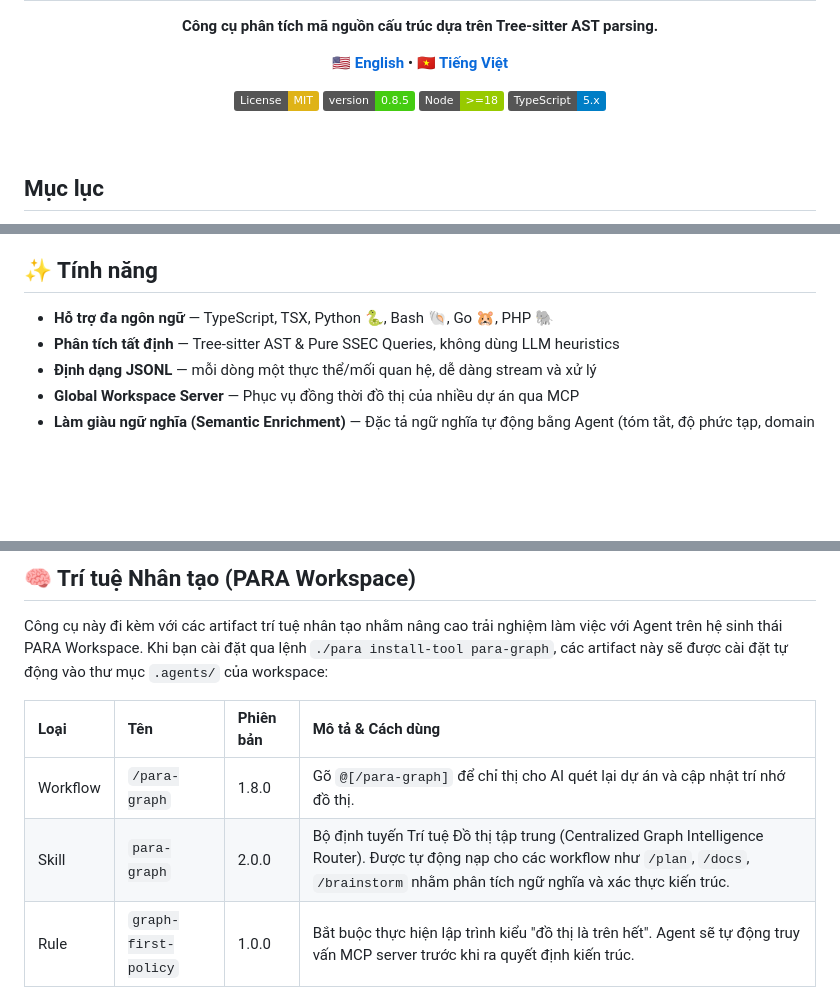
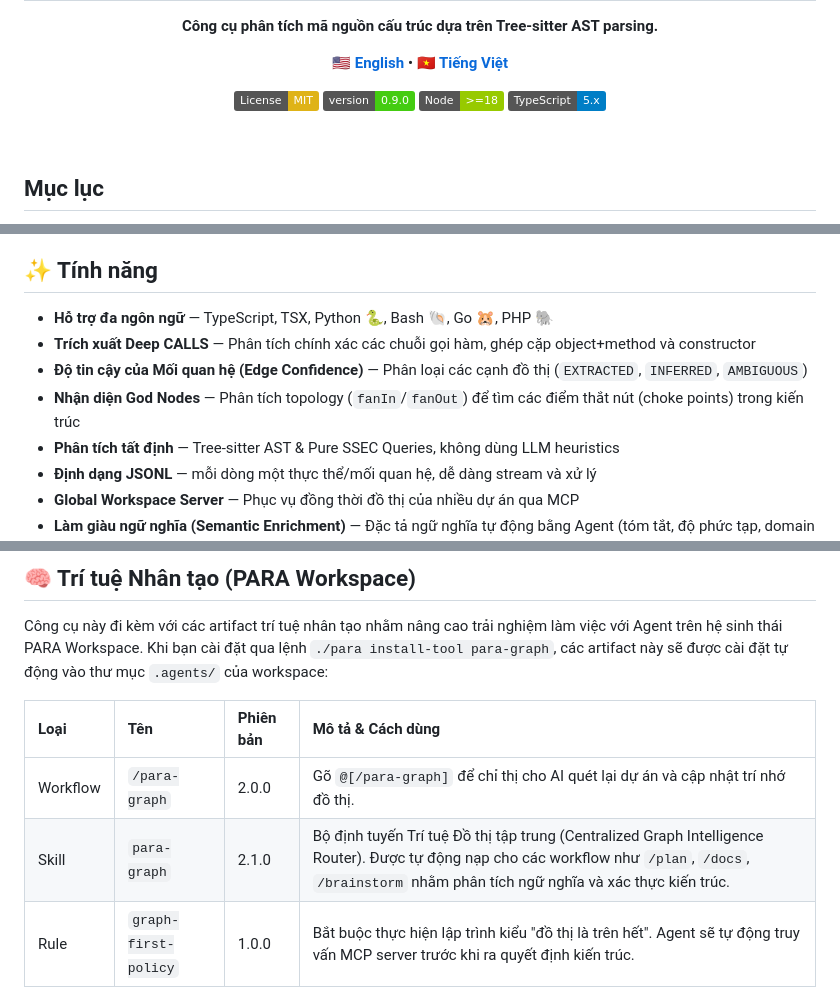
Before and after one commit to pageel/para-graph, a Markdown page: docs/locales/vi-VN.md, 3 parts joined by grey strips. Drawn GitHub-style; badges without logos; blank space fills up the shorter version.

```diff
--- a/docs/locales/vi-VN.md
+++ b/docs/locales/vi-VN.md
@@ -13,7 +13,7 @@
 
   <p>
     <a href="../../LICENSE"><img src="https://img.shields.io/badge/License-MIT-yellow.svg" alt="License: MIT"></a>
-    <img src="https://img.shields.io/badge/version-0.8.5-brightgreen.svg" alt="Version 0.8.5">
+    <img src="https://img.shields.io/badge/version-0.9.0-brightgreen.svg" alt="Version 0.9.0">
     <img src="https://img.shields.io/badge/Node-%3E%3D18-green.svg" alt="Node >= 18">
     <img src="https://img.shields.io/badge/TypeScript-5.x-blue.svg" alt="TypeScript 5.x">
   </p>
@@ -51,6 +51,9 @@ Công cụ sử dụng [Tree-sitter](https://tree-sitter.github.io/tree-sitter/)
 ## ✨ Tính năng
 
 - **Hỗ trợ đa ngôn ngữ** — TypeScript, TSX, Python 🐍, Bash 🐚, Go 🐹, PHP 🐘
+- **Trích xuất Deep CALLS** — Phân tích chính xác các chuỗi gọi hàm, ghép cặp object+method và constructor
+- **Độ tin cậy của Mối quan hệ (Edge Confidence)** — Phân loại các cạnh đồ thị (`EXTRACTED`, `INFERRED`, `AMBIGUOUS`)
+- **Nhận diện God Nodes** — Phân tích topology (`fanIn`/`fanOut`) để tìm các điểm thắt nút (choke points) trong kiến trúc
 - **Phân tích tất định** — Tree-sitter AST & Pure SSEC Queries, không dùng LLM heuristics
 - **Định dạng JSONL** — mỗi dòng một thực thể/mối quan hệ, dễ dàng stream và xử lý
 - **Global Workspace Server** — Phục vụ đồng thời đồ thị của nhiều dự án qua MCP
@@ -320,8 +323,8 @@ Công cụ này đi kèm với các artifact trí tuệ nhân tạo nhằm nâng
 
 | Loại | Tên | Phiên bản | Mô tả & Cách dùng |
 |:--|:--|:--|:--|
-| Workflow | `/para-graph` | 1.8.0 | Gõ `@[/para-graph]` để chỉ thị cho AI quét lại dự án và cập nhật trí nhớ đồ thị. |
-| Skill | `para-graph` | 2.0.0 | Bộ định tuyến Trí tuệ Đồ thị tập trung (Centralized Graph Intelligence Router). Được tự động nạp cho các workflow như `/plan`, `/docs`, `/brainstorm` nhằm phân tích ngữ nghĩa và xác thực kiến trúc. |
+| Workflow | `/para-graph` | 2.0.0 | Gõ `@[/para-graph]` để chỉ thị cho AI quét lại dự án và cập nhật trí nhớ đồ thị. |
+| Skill | `para-graph` | 2.1.0 | Bộ định tuyến Trí tuệ Đồ thị tập trung (Centralized Graph Intelligence Router). Được tự động nạp cho các workflow như `/plan`, `/docs`, `/brainstorm` nhằm phân tích ngữ nghĩa và xác thực kiến trúc. |
 | Rule | `graph-first-policy` | 1.0.0 | Bắt buộc thực hiện lập trình kiểu "đồ thị là trên hết". Agent sẽ tự động truy vấn MCP server trước khi ra quyết định kiến trúc. |
 
 > Yêu cầu PARA Workspace v1.8.2+ để có thể sử dụng chức năng tự động nhận diện cấu hình MCP.
```
Also changed, not shown: other parts of docs/locales/vi-VN.md (+1 -1 lines), README.md (+6 -3 lines).
